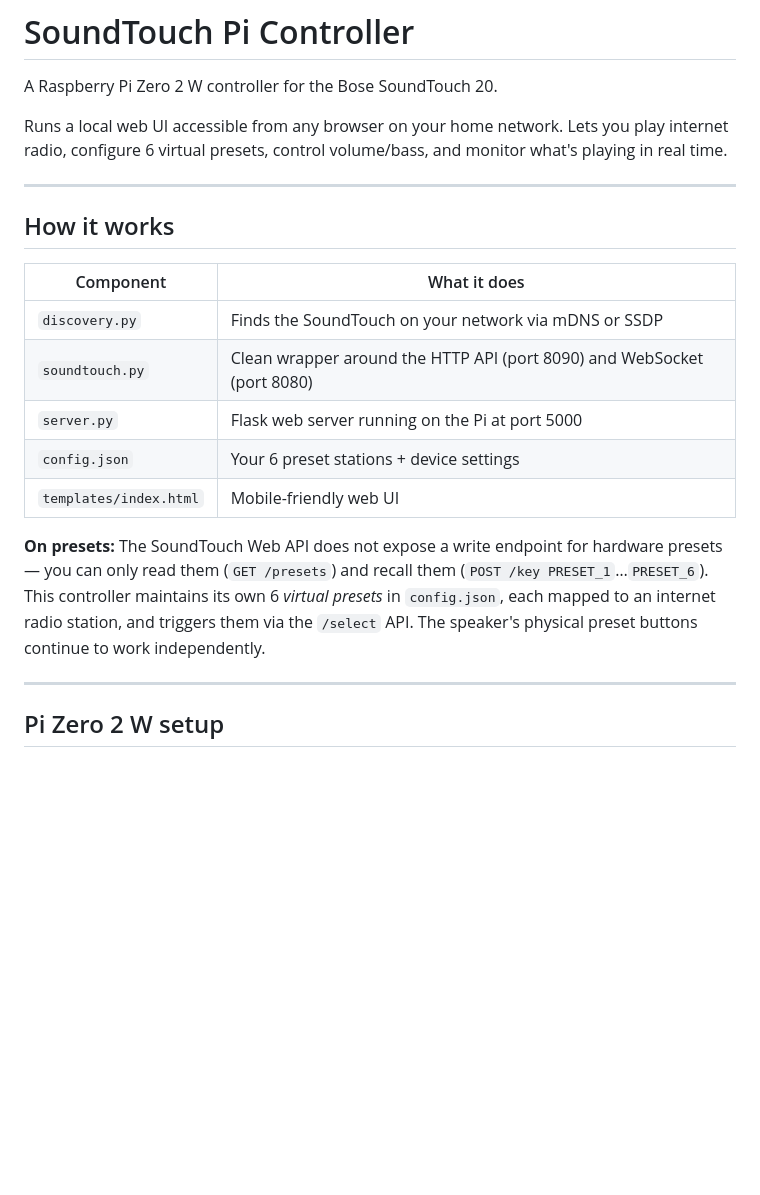
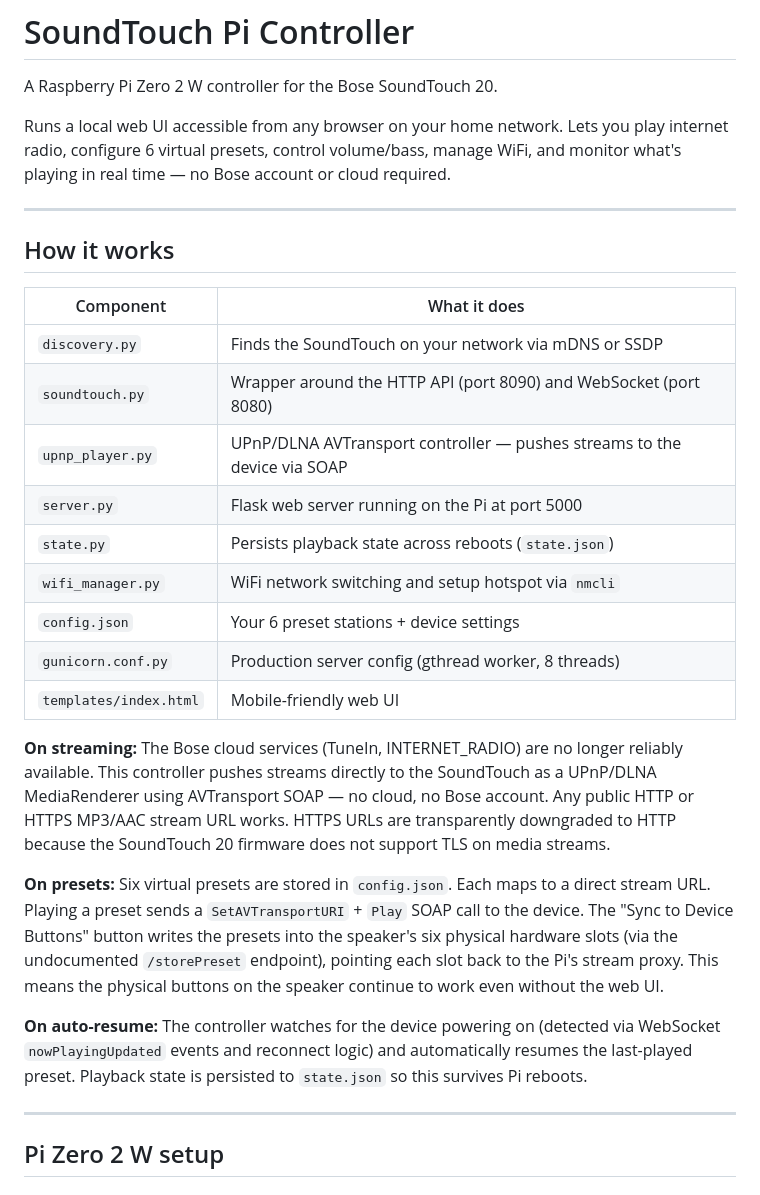
Before and after one commit to jeffevertse/SoundTouch-Pi, a Markdown page: README.md, the part around one of its changes. Rendered like a GitHub page; blank space fills up the shorter version.

```diff
--- a/README.md
+++ b/README.md
@@ -3,8 +3,9 @@
 A Raspberry Pi Zero 2 W controller for the Bose SoundTouch 20.
 
 Runs a local web UI accessible from any browser on your home network. Lets you
-play internet radio, configure 6 virtual presets, control volume/bass, and
-monitor what's playing in real time.
+play internet radio, configure 6 virtual presets, control volume/bass, manage
+WiFi, and monitor what's playing in real time — no Bose account or cloud
+required.
 
 ---
 
@@ -13,17 +14,33 @@ monitor what's playing in real time.
 | Component | What it does |
 |---|---|
 | `discovery.py` | Finds the SoundTouch on your network via mDNS or SSDP |
-| `soundtouch.py` | Clean wrapper around the HTTP API (port 8090) and WebSocket (port 8080) |
+| `soundtouch.py` | Wrapper around the HTTP API (port 8090) and WebSocket (port 8080) |
+| `upnp_player.py` | UPnP/DLNA AVTransport controller — pushes streams to the device via SOAP |
 | `server.py` | Flask web server running on the Pi at port 5000 |
+| `state.py` | Persists playback state across reboots (`state.json`) |
+| `wifi_manager.py` | WiFi network switching and setup hotspot via `nmcli` |
 | `config.json` | Your 6 preset stations + device settings |
+| `gunicorn.conf.py` | Production server config (gthread worker, 8 threads) |
 | `templates/index.html` | Mobile-friendly web UI |
 
-**On presets:** The SoundTouch Web API does not expose a write endpoint for
-hardware presets — you can only read them (`GET /presets`) and recall them
-(`POST /key PRESET_1`…`PRESET_6`). This controller maintains its own 6
-_virtual presets_ in `config.json`, each mapped to an internet radio station,
-and triggers them via the `/select` API. The speaker's physical preset buttons
-continue to work independently.
+**On streaming:** The Bose cloud services (TuneIn, INTERNET_RADIO) are no
+longer reliably available. This controller pushes streams directly to the
+SoundTouch as a UPnP/DLNA MediaRenderer using AVTransport SOAP — no cloud, no
+Bose account. Any public HTTP or HTTPS MP3/AAC stream URL works. HTTPS URLs are
+transparently downgraded to HTTP because the SoundTouch 20 firmware does not
+support TLS on media streams.
+
+**On presets:** Six virtual presets are stored in `config.json`. Each maps to a
+direct stream URL. Playing a preset sends a `SetAVTransportURI` + `Play` SOAP
+call to the device. The "Sync to Device Buttons" button writes the presets into
+the speaker's six physical hardware slots (via the undocumented `/storePreset`
+endpoint), pointing each slot back to the Pi's stream proxy. This means the
+physical buttons on the speaker continue to work even without the web UI.
+
+**On auto-resume:** The controller watches for the device powering on (detected
+via WebSocket `nowPlayingUpdated` events and reconnect logic) and automatically
+resumes the last-played preset. Playback state is persisted to `state.json` so
+this survives Pi reboots.
 
 ---
 
```
Also changed, not shown: other parts of README.md (+100 -42 lines).
